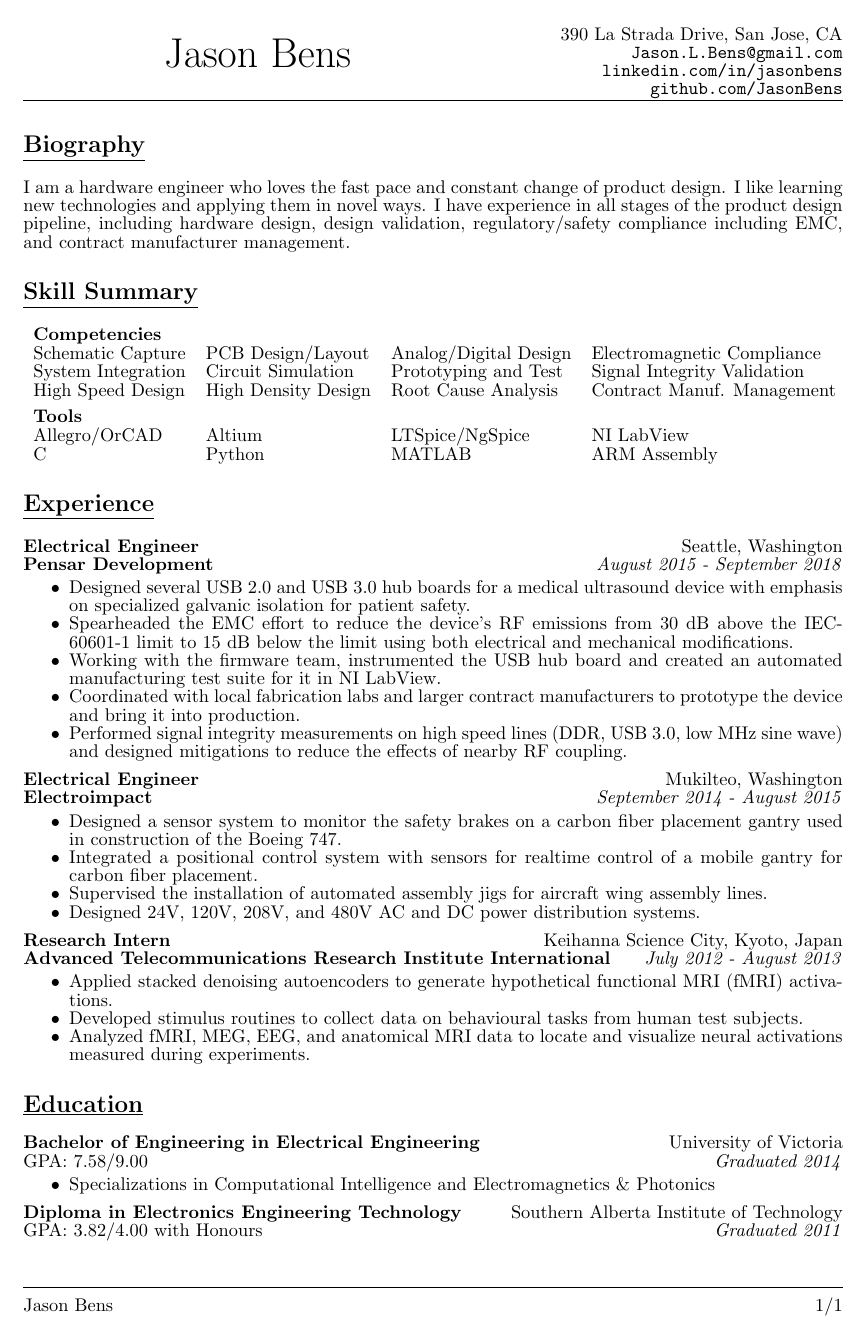
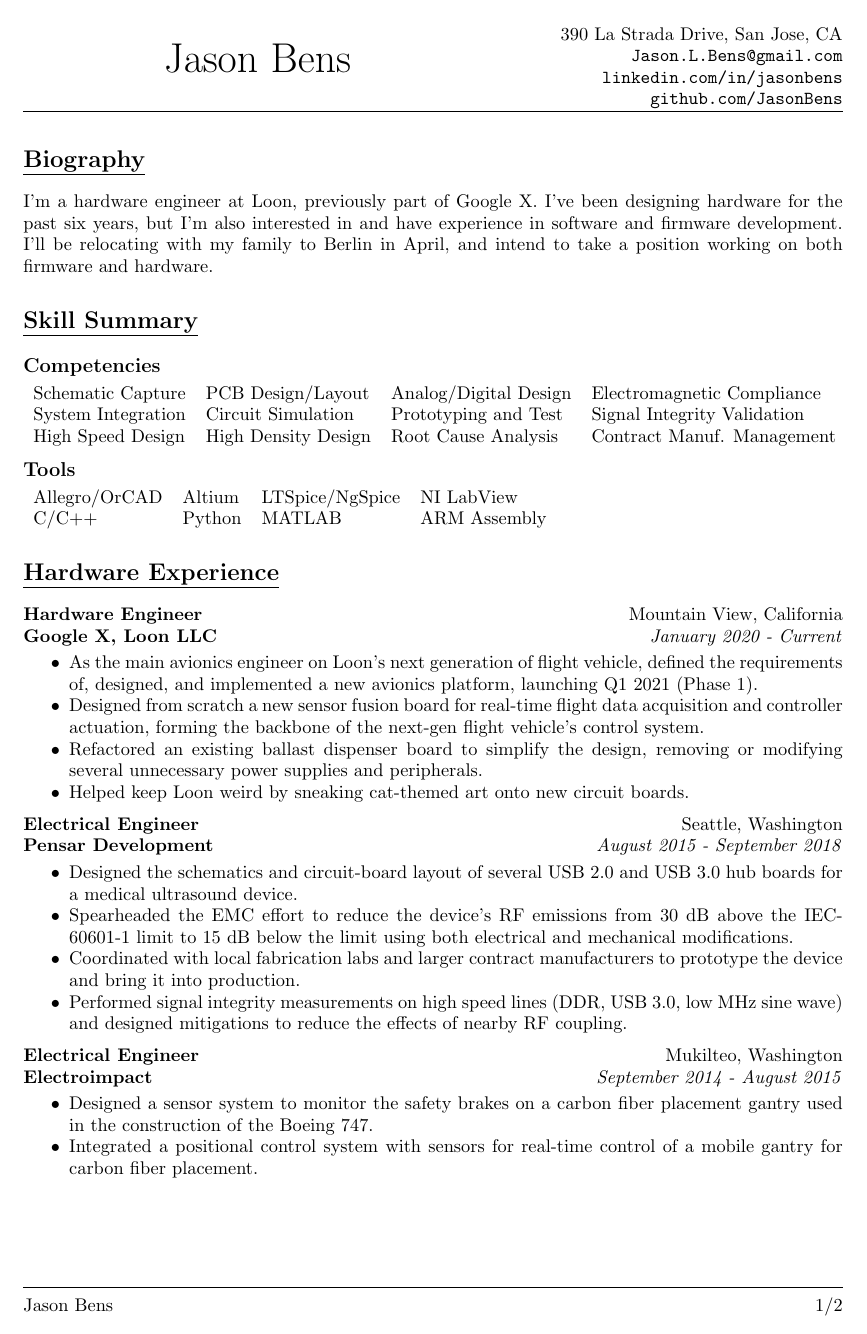
Before and after one commit to JasonBens/Jason-Bens-Resume, a LaTeX CV (Hardware_Resume_Jason_Bens.tex): the whole page before the commit and page 1 of 2 after it. Compiled offline with pdfLaTeX.

Commit message:
Add files via upload
Fixing bad extension

```diff
--- a/Hardware_Resume_Jason_Bens.tex
+++ b/Hardware_Resume_Jason_Bens.tex
@@ -7,18 +7,21 @@
 \usepackage{setspace}
 \usepackage{enumitem}
 \usepackage{graphicx}
-\usepackage{tabularx}
+\usepackage{titlesec}
 
 % Boilerplate
 \title{Jason Bens - Resume}
 \author{Jason Bens}
-\date{May 13, 2019}
+\date{Jan 20, 2021}
 
 % Remove indents - They look silly for this
 \setlength{\parindent}{0pt}
 
 % Remove section numbers - Meaningless without ToC
 \setcounter{secnumdepth}{0}
+
+% Tweak subsection spacing to optimize page breaks
+\titlespacing\subsection{0pt}{6pt plus 2pt minus 2pt}{2pt plus 2pt minus 2pt}
 
 % Remove page number - Handled explicitly
 \pagestyle{fancy}
@@ -42,7 +45,7 @@
 \begin{document}
 
 % Reduce space between lines to increase information density
-\setstretch{0.8}
+\setstretch{0.95}
 % Header containing personal details
 % Multiple columns for header
 \begin{minipage}[t]{0.4\textwidth}
@@ -69,28 +72,39 @@
 \hrulefill
 
 \section{\underline{Biography}}
-I am a hardware engineer who loves the fast pace and constant change of product design. I like learning new technologies and applying them in novel ways.  I have experience in all stages of the product design pipeline, including hardware design, design validation, regulatory/safety compliance including EMC, and contract manufacturer management.
+I'm a hardware engineer at Loon, previously part of Google X.  I've been designing hardware for the past six years, but I'm also interested in and have experience in software and firmware development.  I'll be relocating with my family to Berlin in April, and intend to take a position working on both firmware and hardware.
 
 % Skill section
 \section{\underline{Skill Summary}}
-  \begin{tabularx}{\textwidth}{l l l l}
-    \textbf{Competencies} &  &  &\\
+  \subsection{\textbf{Competencies}}
+  \begin{tabular}{l l l l}
     Schematic Capture & PCB Design/Layout & Analog/Digital Design & Electromagnetic Compliance\\
     System Integration & Circuit Simulation & Prototyping and Test & Signal Integrity Validation\\
-    High Speed Design & High Density Design & Root Cause Analysis & Contract Manuf. Management\\[5pt]
-    \textbf{Tools} &  &  &\\
+    High Speed Design & High Density Design & Root Cause Analysis & Contract Manuf. Management\\
+  \end{tabular}
+  \subsection{\textbf{Tools}}
+  \begin{tabular}{l l l l}
     Allegro/OrCAD & Altium & LTSpice/NgSpice & NI LabView\\
-    C & Python & MATLAB & ARM Assembly
-  \end{tabularx}
+    C/C++ & Python & MATLAB & ARM Assembly
+  \end{tabular}
 
 % Experience section
-\section{\underline{Experience}}
+\section{\underline{Hardware Experience}}
+  \textbf{Hardware Engineer}\hfill Mountain View, California\\
+  \textbf{Google X, Loon LLC}\hfill \emph{January 2020 - Current}\smallskip
+  \begin{itemize}[nosep]
+    \item As the main avionics engineer on Loon's next generation of flight vehicle, defined the requirements of, designed, and implemented a new avionics platform, launching Q1 2021 (Phase 1).
+    \item Designed from scratch a new sensor fusion board for real-time flight data acquisition and controller actuation, forming the backbone of the next-gen flight vehicle's control system.
+    \item Refactored an existing ballast dispenser board to simplify the design, removing or modifying several unnecessary power supplies and peripherals.
+    \item Helped keep Loon weird by sneaking cat-themed art onto new circuit boards.
+  \end{itemize}
+  \medskip
+
   \textbf{Electrical Engineer}\hfill Seattle, Washington\\
   \textbf{Pensar Development}\hfill \emph{August 2015 - September 2018}\smallskip
   \begin{itemize}[nosep]
-    \item Designed several USB 2.0 and USB 3.0 hub boards for a medical ultrasound device with emphasis on specialized galvanic isolation for patient safety.
+    \item Designed the schematics and circuit-board layout of several USB 2.0 and USB 3.0 hub boards for a medical ultrasound device.
     \item Spearheaded the EMC effort to reduce the device's RF emissions from 30 dB above the IEC-60601-1 limit to 15 dB below the limit using both electrical and mechanical modifications.
-    \item Working with the firmware team, instrumented the USB hub board and created an automated manufacturing test suite for it in NI LabView.
     \item Coordinated with local fabrication labs and larger contract manufacturers to prototype the device and bring it into production.
     \item Performed signal integrity measurements on high speed lines (DDR, USB 3.0, low MHz sine wave) and designed mitigations to reduce the effects of nearby RF coupling.
   \end{itemize}
@@ -99,7 +113,6 @@ I am a hardware engineer who loves the fast pace and constant change of product
   \textbf{Electrical Engineer}\hfill Mukilteo, Washington\\
   \textbf{Electroimpact}\hfill \emph{September 2014 - August 2015}\smallskip
   \begin{itemize}[nosep]
-    \item Designed a sensor system to monitor the safety brakes on a carbon fiber placement gantry used in construction of the Boeing 747.
-    \item  Integrated a positional control system with sensors for realtime control of a mobile gantry for carbon fiber placement.
-    \item Supervised the installation of automated assembly jigs for aircraft wing assembly lines.
-    \item Designed 24V, 120V, 208V, and 480V AC and DC power distribution systems.
+    \item Designed a sensor system to monitor the safety brakes on a carbon fiber placement gantry used in the construction of the Boeing 747.
+    \item Integrated a positional control system with sensors for real-time control of a mobile gantry for carbon fiber placement.
+  \end{itemize}
@@ -106,10 +124,9 @@ I am a hardware engineer who loves the fast pace and constant change of product
+  \begin{itemize}[nosep]
+    \item Wrote several python utility scripts for firmware updates, log scraping, and reporting on prototype devices under development.
+    \item Developed a suite of automated manufacturing tests in Python and NI Labview for circuit-board validation of my boards at the contract manufacturer.
   \end{itemize}
   \medskip
 
   \textbf{Research Intern} \hfill Keihanna Science City, Kyoto, Japan \\
   \textbf{Advanced Telecommunications Research Institute International} \hfill \emph{July 2012 - August 2013}\smallskip
   \begin{itemize}[nosep]
-%    \item Supported several neuroscience projects related to spatial attention and dream decoding.
-    \item Applied stacked denoising autoencoders to generate hypothetical functional MRI (fMRI) activations.
-    \item Developed stimulus routines to collect data on behavioural tasks from human test subjects.
-    \item Analyzed fMRI, MEG, EEG, and anatomical MRI data to locate and visualize neural activations measured during experiments.
```
Also changed, not shown: Hardware_Resume_Jason_Bens.tex (15 more changed lines).
